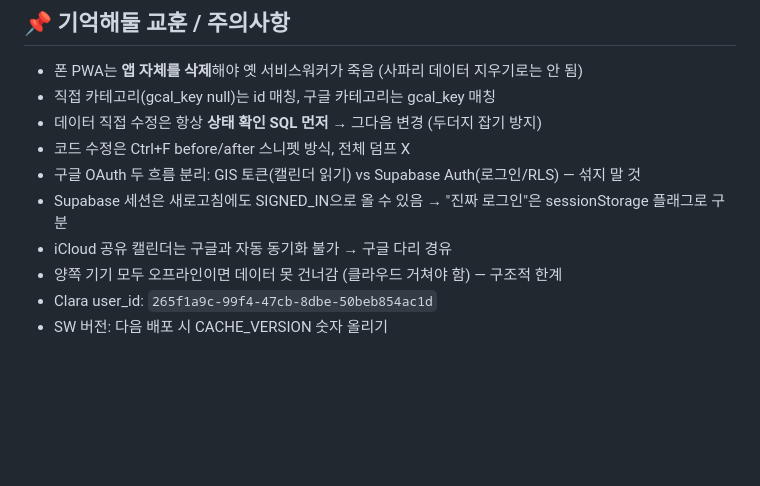
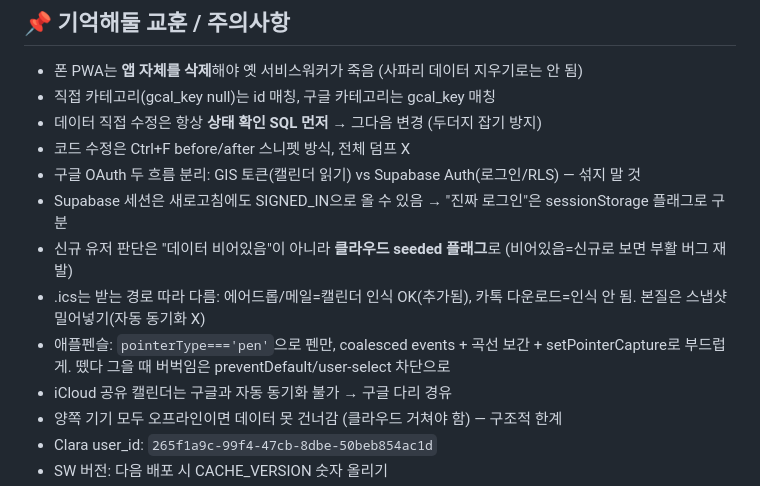
Before and after one commit to JihyeOh-es/clara-hub, a Markdown page: TODO.md, the part around one of its changes. Drawn GitHub-style; blank space fills up the shorter version.

```diff
--- a/TODO.md
+++ b/TODO.md
@@ -138,6 +169,9 @@
 - 코드 수정은 Ctrl+F before/after 스니펫 방식, 전체 덤프 X
 - 구글 OAuth 두 흐름 분리: GIS 토큰(캘린더 읽기) vs Supabase Auth(로그인/RLS) — 섞지 말 것
 - Supabase 세션은 새로고침에도 SIGNED_IN으로 올 수 있음 → "진짜 로그인"은 sessionStorage 플래그로 구분
+- 신규 유저 판단은 "데이터 비어있음"이 아니라 **클라우드 seeded 플래그**로 (비어있음=신규로 보면 부활 버그 재발)
+- .ics는 받는 경로 따라 다름: 에어드롭/메일=캘린더 인식 OK(추가됨), 카톡 다운로드=인식 안 됨. 본질은 스냅샷 밀어넣기(자동 동기화 X)
+- 애플펜슬: `pointerType==='pen'`으로 펜만, coalesced events + 곡선 보간 + setPointerCapture로 부드럽게. 뗐다 그을 때 버벅임은 preventDefault/user-select 차단으로
 - iCloud 공유 캘린더는 구글과 자동 동기화 불가 → 구글 다리 경유
 - 양쪽 기기 모두 오프라인이면 데이터 못 건너감 (클라우드 거쳐야 함) — 구조적 한계
 - Clara user_id: `265f1a9c-99f4-47cb-8dbe-50beb854ac1d`
```
Also changed, not shown: other parts of TODO.md (+38 -7 lines).
